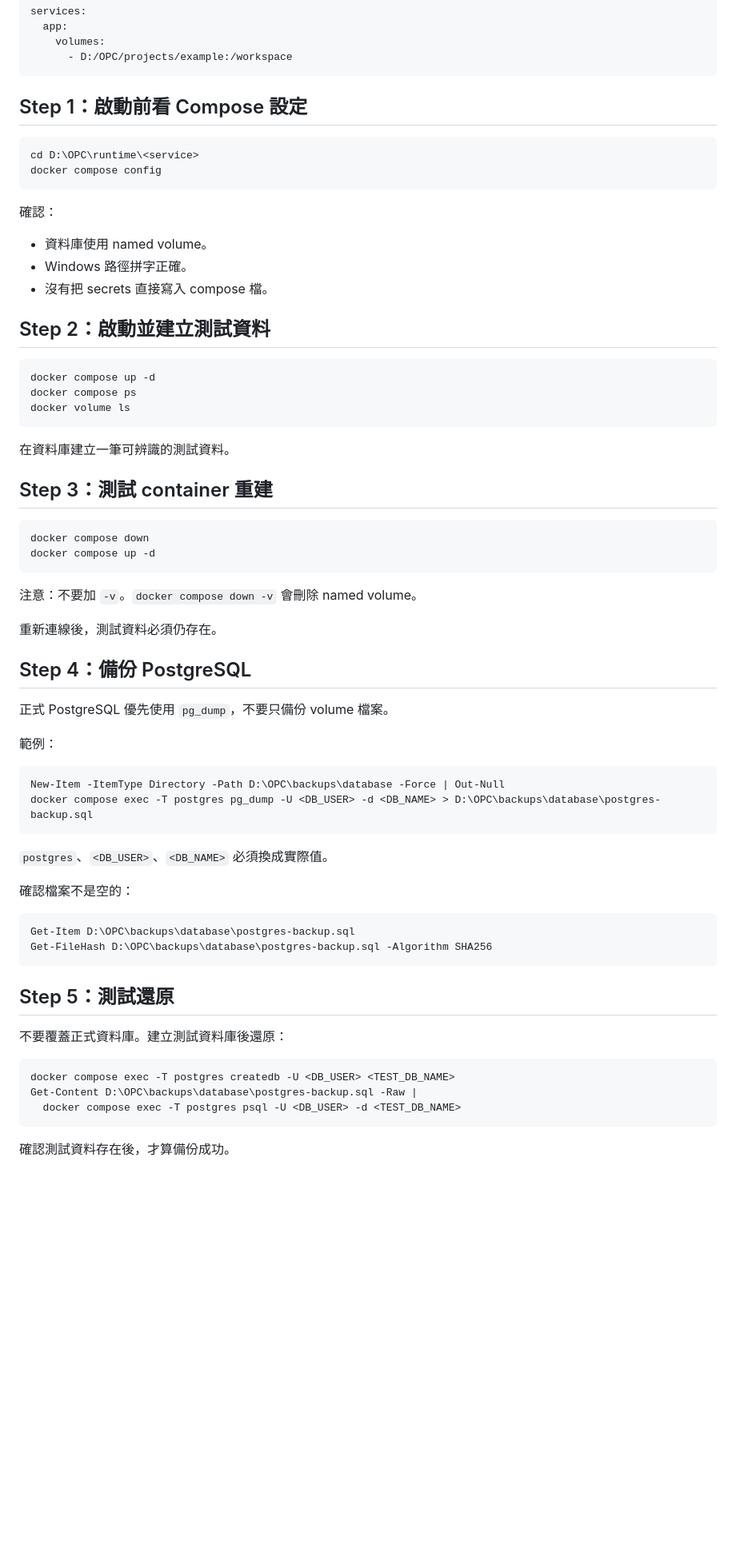
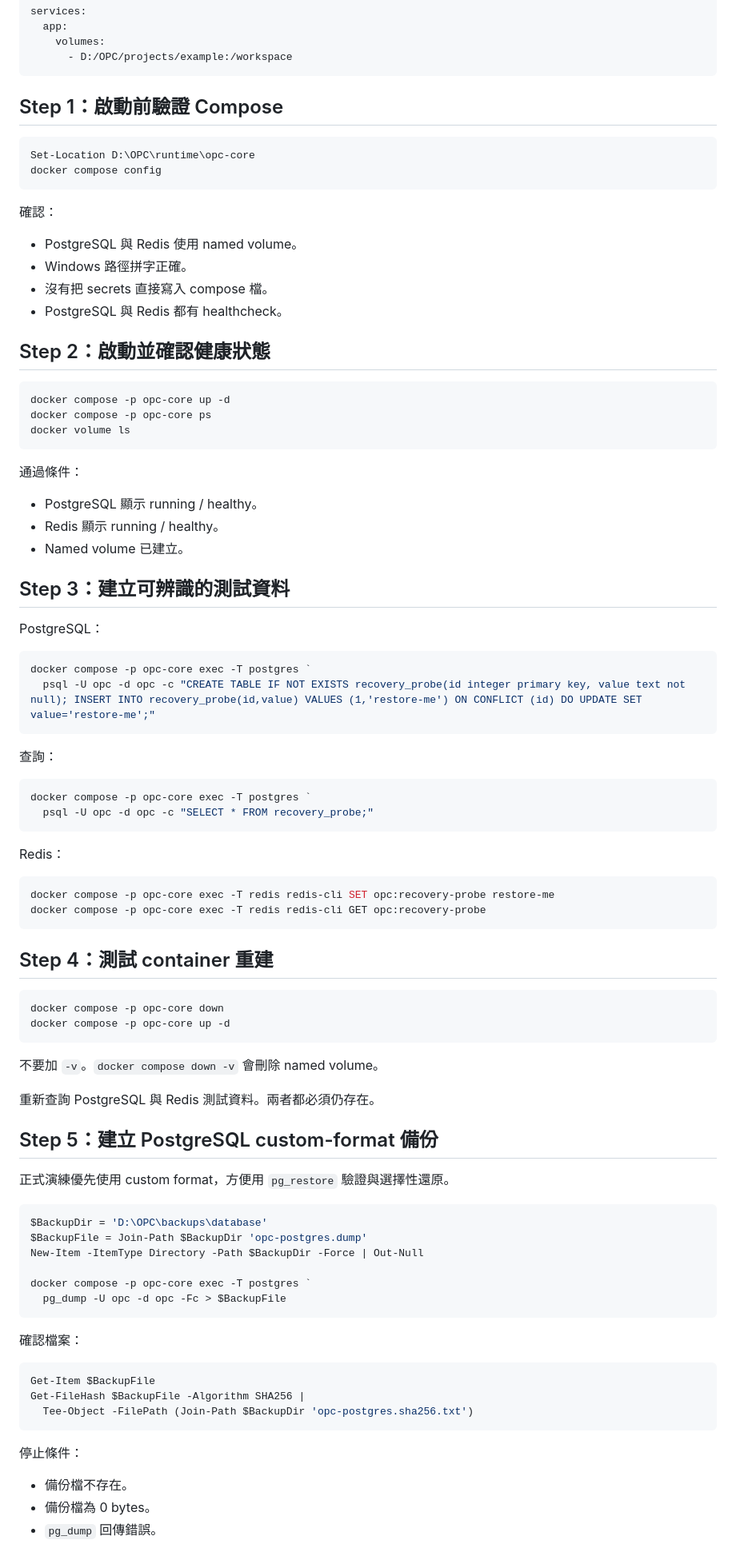
Before and after one commit to fp52rrrvgh-cmyk/detabase, a Markdown page: OPC_AI_Workstation_Engineering_Handbook/04-Storage/05-Docker-Volumes-and-Data.md, the part around one of its changes. Shown at 80% size. Rendered like a GitHub page; blank space fills up the shorter version.

Commit message:
Add executable PostgreSQL backup and restore drill

````diff
--- a/OPC_AI_Workstation_Engineering_Handbook/04-Storage/05-Docker-Volumes-and-Data.md
+++ b/OPC_AI_Workstation_Engineering_Handbook/04-Storage/05-Docker-Volumes-and-Data.md
@@ -45,68 +45,92 @@ services:
       - D:/OPC/projects/example:/workspace
 ```
 
-## Step 1：啟動前看 Compose 設定
+## Step 1：啟動前驗證 Compose
 
 ```powershell
-cd D:\OPC\runtime\<service>
+Set-Location D:\OPC\runtime\opc-core
 docker compose config
 ```
 
 確認：
 
-- 資料庫使用 named volume。
+- PostgreSQL 與 Redis 使用 named volume。
 - Windows 路徑拼字正確。
 - 沒有把 secrets 直接寫入 compose 檔。
+- PostgreSQL 與 Redis 都有 healthcheck。
 
-## Step 2：啟動並建立測試資料
+## Step 2：啟動並確認健康狀態
 
 ```powershell
-docker compose up -d
-docker compose ps
+docker compose -p opc-core up -d
+docker compose -p opc-core ps
 docker volume ls
 ```
 
-在資料庫建立一筆可辨識的測試資料。
+通過條件：
 
-## Step 3：測試 container 重建
+- PostgreSQL 顯示 running / healthy。
+- Redis 顯示 running / healthy。
+- Named volume 已建立。
+
+## Step 3：建立可辨識的測試資料
+
+PostgreSQL：
 
 ```powershell
-docker compose down
-docker compose up -d
+docker compose -p opc-core exec -T postgres `
+  psql -U opc -d opc -c "CREATE TABLE IF NOT EXISTS recovery_probe(id integer primary key, value text not null); INSERT INTO recovery_probe(id,value) VALUES (1,'restore-me') ON CONFLICT (id) DO UPDATE SET value='restore-me';"
 ```
 
-注意：不要加 `-v`。`docker compose down -v` 會刪除 named volume。
-
-重新連線後，測試資料必須仍存在。
-
-## Step 4：備份 PostgreSQL
-
-正式 PostgreSQL 優先使用 `pg_dump`，不要只備份 volume 檔案。
-
-範例：
+查詢：
 
 ```powershell
-New-Item -ItemType Directory -Path D:\OPC\backups\database -Force | Out-Null
-docker compose exec -T postgres pg_dump -U <DB_USER> -d <DB_NAME> > D:\OPC\backups\database\postgres-backup.sql
+docker compose -p opc-core exec -T postgres `
+  psql -U opc -d opc -c "SELECT * FROM recovery_probe;"
 ```
 
-`postgres`、`<DB_USER>`、`<DB_NAME>` 必須換成實際值。
-
-確認檔案不是空的：
+Redis：
 
 ```powershell
-Get-Item D:\OPC\backups\database\postgres-backup.sql
-Get-FileHash D:\OPC\backups\database\postgres-backup.sql -Algorithm SHA256
+docker compose -p opc-core exec -T redis redis-cli SET opc:recovery-probe restore-me
+docker compose -p opc-core exec -T redis redis-cli GET opc:recovery-probe
 ```
 
-## Step 5：測試還原
-
-不要覆蓋正式資料庫。建立測試資料庫後還原：
+## Step 4：測試 container 重建
 
 ```powershell
-docker compose exec -T postgres createdb -U <DB_USER> <TEST_DB_NAME>
-Get-Content D:\OPC\backups\database\postgres-backup.sql -Raw |
-  docker compose exec -T postgres psql -U <DB_USER> -d <TEST_DB_NAME>
+docker compose -p opc-core down
+docker compose -p opc-core up -d
 ```
 
-確認測試資料存在後，才算備份成功。
+不要加 `-v`。`docker compose down -v` 會刪除 named volume。
+
+重新查詢 PostgreSQL 與 Redis 測試資料。兩者都必須仍存在。
+
+## Step 5：建立 PostgreSQL custom-format 備份
+
+正式演練優先使用 custom format，方便用 `pg_restore` 驗證與選擇性還原。
+
+```powershell
+$BackupDir = 'D:\OPC\backups\database'
+$BackupFile = Join-Path $BackupDir 'opc-postgres.dump'
+New-Item -ItemType Directory -Path $BackupDir -Force | Out-Null
+
+docker compose -p opc-core exec -T postgres `
+  pg_dump -U opc -d opc -Fc > $BackupFile
+```
+
+確認檔案：
+
+```powershell
+Get-Item $BackupFile
+Get-FileHash $BackupFile -Algorithm SHA256 |
+  Tee-Object -FilePath (Join-Path $BackupDir 'opc-postgres.sha256.txt')
+```
+
+停止條件：
+
+- 備份檔不存在。
+- 備份檔為 0 bytes。
+- `pg_dump` 回傳錯誤。
+
````
Also changed, not shown: other parts of OPC_AI_Workstation_Engineering_Handbook/04-Storage/05-Docker-Volumes-and-Data.md (+88 -6 lines).
